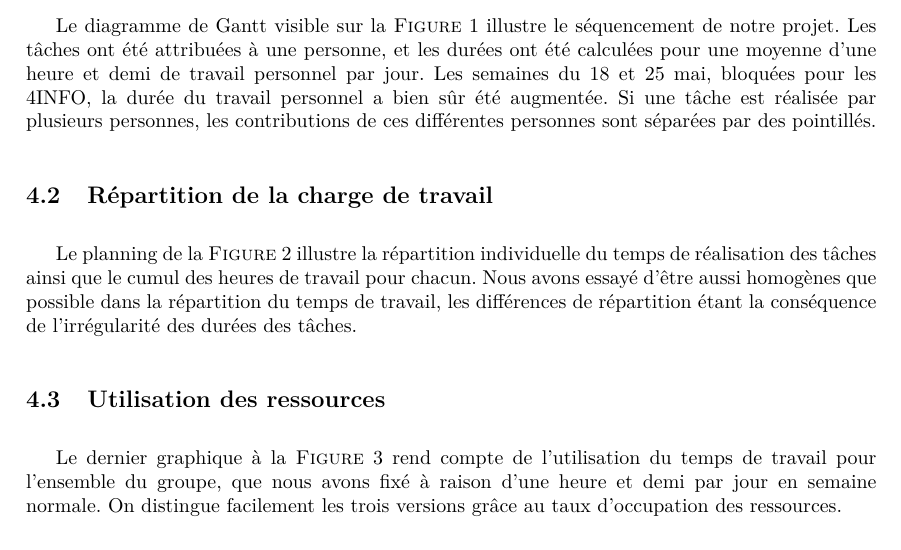
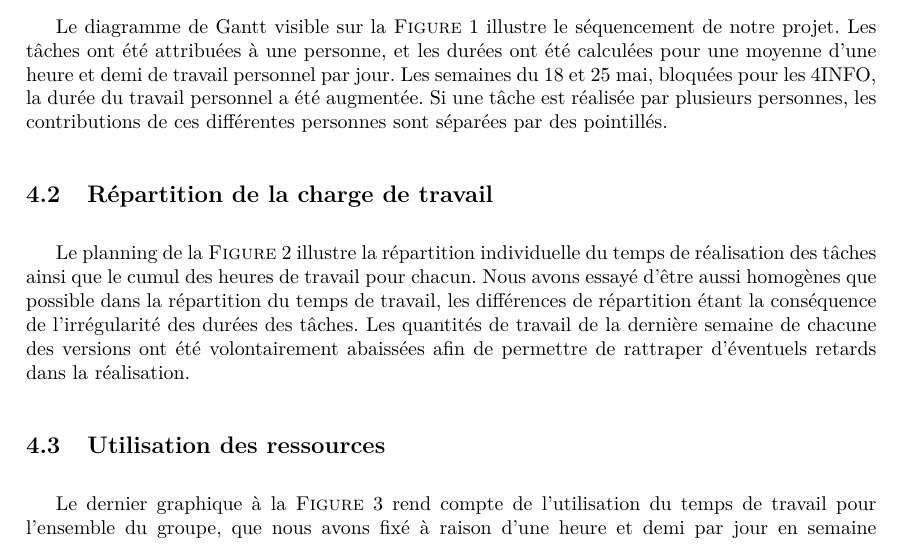
Before and after one commit to HKervadec/korrigolo, a LaTeX document (reports/3 - planification/main.tex, which reads reports/3 - planification/input/sequencement.tex): part of page 12 of 18 before the commit and part of page 12 of 20 after it, cut so that both start at the same text. Compiled offline with pdfLaTeX.

Commit message:
modifs MS P

```diff
--- a/reports/3 - planification/input/sequencement.tex
+++ b/reports/3 - planification/input/sequencement.tex
@@ -3,13 +3,13 @@
 	Pour établir notre planification, nous avons utilisé le logiciel MS Project. Les diagrammes ci-dessous tiennent compte des différents jalons qui ont été posés, soit imposés à tous les groupes de projet de 4INFO, soit définis nous-même.
 
 	\subsection{Diagramme de Gantt}
-		Le diagramme de Gantt visible sur la \ffigure{} \ref{fig:gantt} illustre le séquencement de notre projet. Les tâches ont été attribuées à une personne, et les durées ont été calculées pour une moyenne d'une heure et demi de travail personnel par jour. Les semaines du 18 et 25 mai, bloquées pour les 4INFO, la durée du travail personnel a bien sûr été augmentée. Si une tâche est réalisée par plusieurs personnes, les contributions de ces différentes personnes sont séparées par des pointillés.
+		Le diagramme de Gantt visible sur la \ffigure{} \ref{fig:gantt} illustre le séquencement de notre projet. Les tâches ont été attribuées à une personne, et les durées ont été calculées pour une moyenne d'une heure et demi de travail personnel par jour. Les semaines du 18 et 25 mai, bloquées pour les 4INFO, la durée du travail personnel a été augmentée. Si une tâche est réalisée par plusieurs personnes, les contributions de ces différentes personnes sont séparées par des pointillés.
 
 	\subsection{Répartition de la charge de travail}
-		Le planning de la \ffigure{} \ref{fig:planning_charge} illustre la répartition individuelle du temps de réalisation des tâches ainsi que le cumul des heures de travail pour chacun. Nous avons essayé d'être aussi homogènes que possible dans la répartition du temps de travail, les différences de répartition étant la conséquence de l'irrégularité des durées des tâches.
+		Le planning de la \ffigure{} \ref{fig:planning_charge} illustre la répartition individuelle du temps de réalisation des tâches ainsi que le cumul des heures de travail pour chacun. Nous avons essayé d'être aussi homogènes que possible dans la répartition du temps de travail, les différences de répartition étant la conséquence de l'irrégularité des durées des tâches. Les quantités de travail de la dernière semaine de chacune des versions ont été volontairement abaissées afin de permettre de rattraper d'éventuels retards dans la réalisation.
 
 	\subsection{Utilisation des ressources}
-		Le dernier graphique à la \ffigure{} \ref{fig:taux_utilisation} rend compte de l'utilisation du temps de travail pour l'ensemble du groupe, que nous avons fixé à raison d'une heure et demi par jour en semaine normale. On distingue facilement les trois versions grâce au taux d'occupation des ressources.
+		Le dernier graphique à la \ffigure{} \ref{fig:taux_utilisation} rend compte de l'utilisation du temps de travail pour l'ensemble du groupe, que nous avons fixé à raison d'une heure et demi par jour en semaine normale. On peut distinguer les trois versions dans le diagramme.
 
 		\begin{landscape}
 		 	\begin{figure}
```
Also changed, not shown: reports/3 - planification/figure/TauxUtilisation.png.
